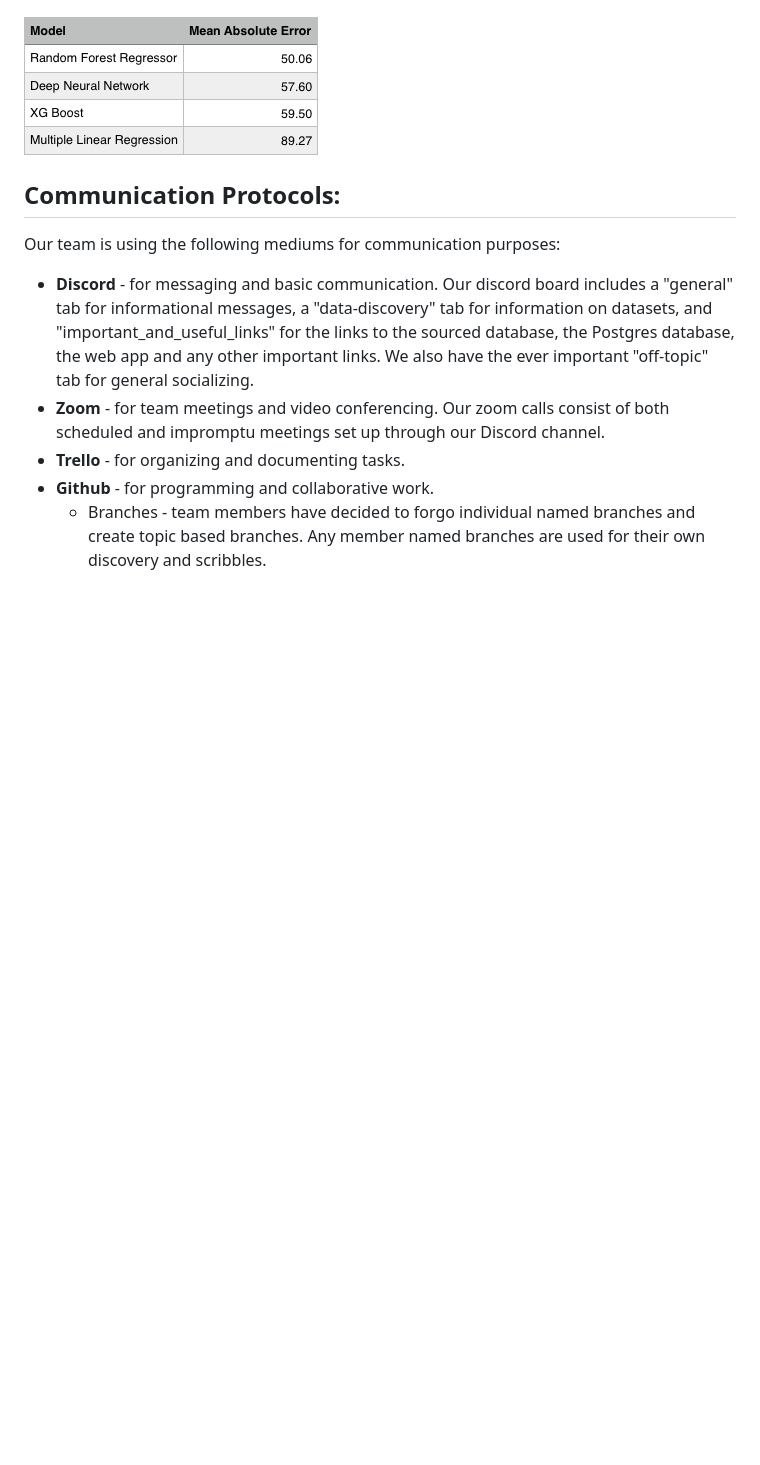
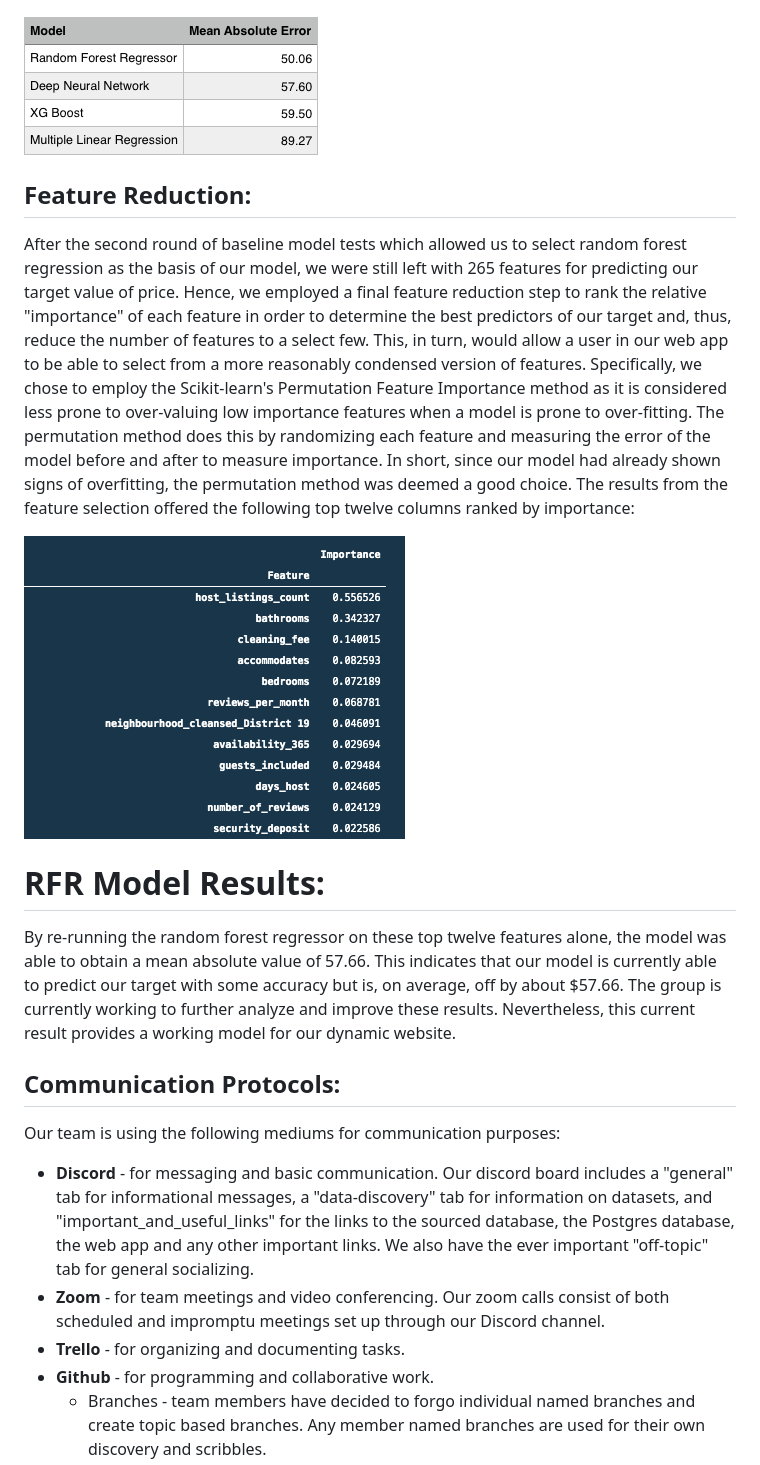
Before and after one commit to whitneylosinski/Eat.Sleep.Data, a Markdown page: README.md, the part around the change. GitHub-like rendering; pictures changed too: PNGs/top_12.png (added); blank space fills up the shorter version.

```diff
--- a/README.md
+++ b/README.md
@@ -101,6 +101,15 @@ Following the initial baseline tests, our group observed that our implementation
 
 ![MAE Comparison](PNGs/Baseline_Model_Comparison_MAE.png)
 
+## Feature Reduction:
+
+After the second round of baseline model tests which allowed us to select random forest regression as the basis of our model, we were still left with 265 features for predicting our target value of price.  Hence, we employed a final feature reduction step to rank the relative "importance" of each feature in order to determine the best predictors of our target and, thus, reduce the number of features to a select few.  This, in turn, would allow a user in our web app to be able to select from a more reasonably condensed version of features.  Specifically, we chose to employ the Scikit-learn's Permutation Feature Importance method as it is considered less prone to over-valuing low importance features when a model is prone to over-fitting. The permutation method does this by randomizing each feature and measuring the error of the model before and after to measure importance.  In short, since our model had already shown signs of overfitting, the permutation method was deemed a good choice.  The results from the feature selection offered the following top twelve columns ranked by importance:
+
+![Top 12](PNG/../PNGs/top_12.png)
+
+# RFR Model Results:
+
+By re-running the random forest regressor on these top twelve features alone, the model was able to obtain a mean absolute value of 57.66.  This indicates that our model is currently able to predict our target with some accuracy but is, on average, off by about $57.66.  The group is currently working to further analyze and improve these results.  Nevertheless, this current result provides a working model for our dynamic website.
 
 ## Communication Protocols:
 Our team is using the following mediums for communication purposes:
```
